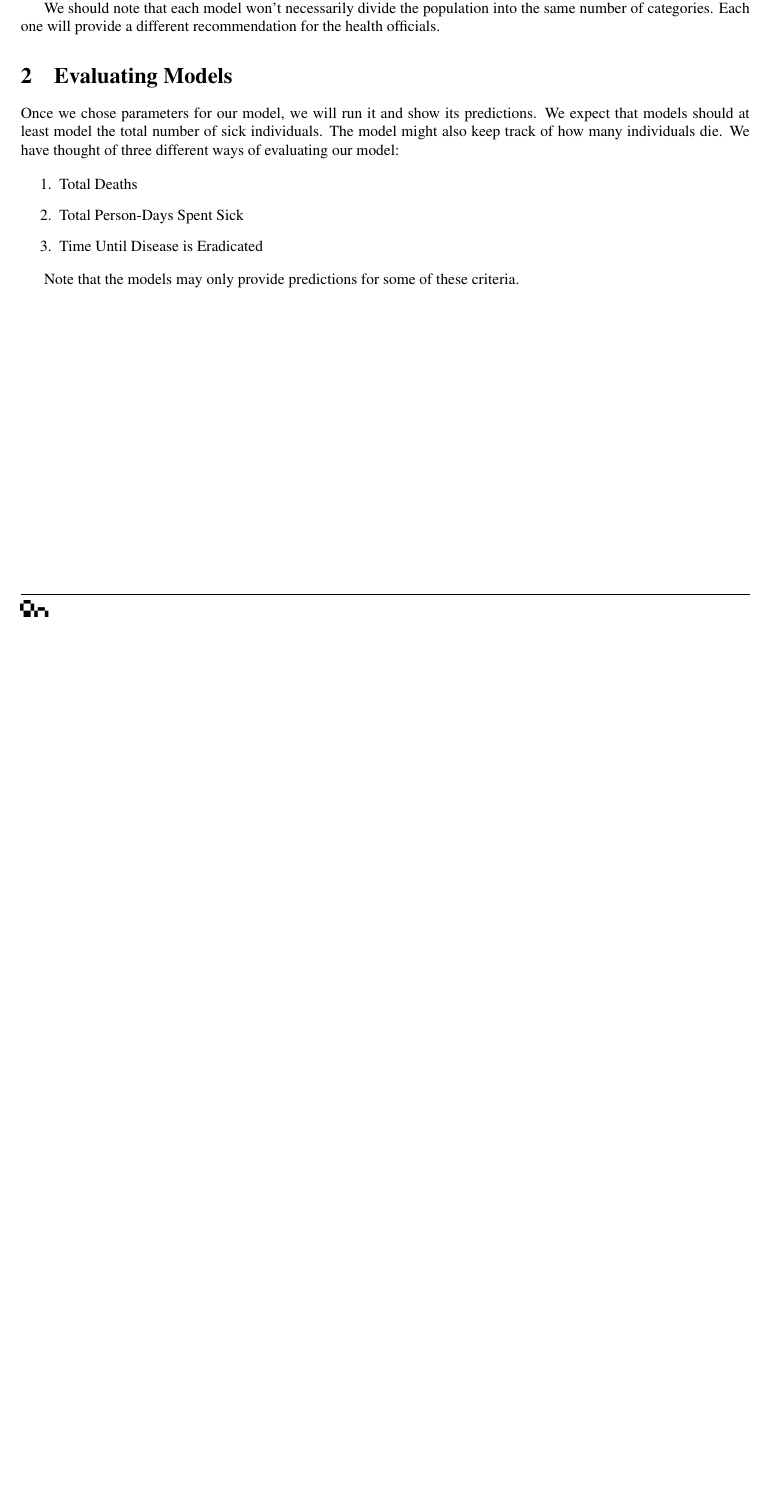
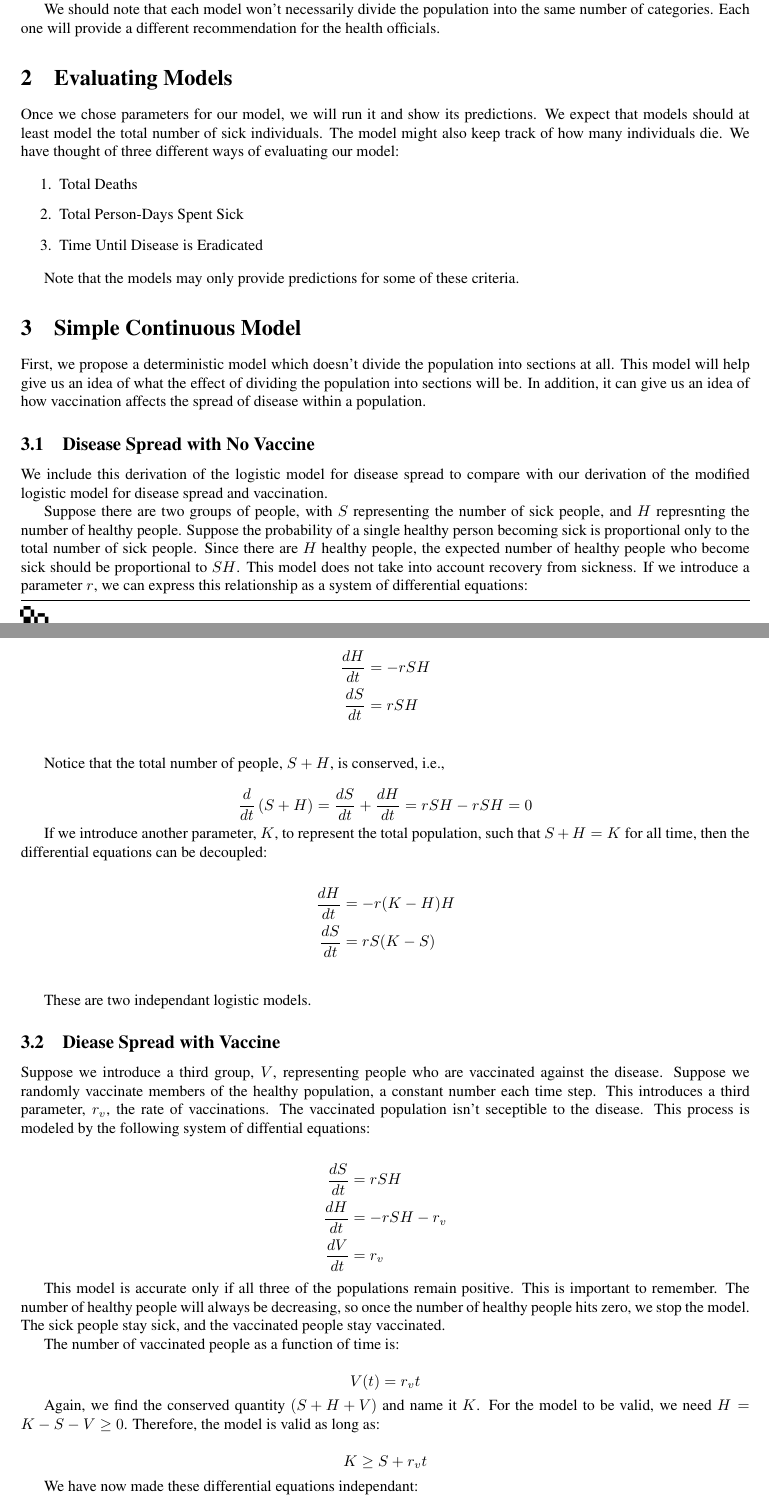
Before and after one commit to PapaCharlie/MATH3610-PROJ1, a LaTeX document (proj1.tex): part of the page before the commit and two parts of pages 1 and 2 of 2 after it, the two joined at a grey line, cut so that both start at the same text, the shorter picture padded with empty space. Compiled offline with pdfLaTeX.

Commit message:
adding disease spread with vaccine and with no vaccine

```diff
--- a/proj1.tex
+++ b/proj1.tex
@@ -4,6 +4,7 @@
 \usepackage{fancyhdr}
 \usepackage{graphicx}
 \usepackage{amsmath}
+\usepackage{tikz}
 
 \pagestyle{fancy}
 \fancyhead{}
@@ -73,3 +74,86 @@ We have thought of three different ways of evaluating our model:
 
 Note that the models may only provide predictions for some of these criteria.
 
+\section{Simple Continuous Model}
+
+First, we propose a deterministic model which doesn't divide the population
+	into sections at all.
+This model will help give us an idea of what the effect of dividing
+	the population into sections will be.
+In addition, it can give us an idea of how vaccination affects the spread of
+	disease within a population.
+
+\subsection{Disease Spread with No Vaccine}
+
+We include this derivation of the logistic model for disease spread
+	to compare with our derivation of the modified logistic model
+	for disease spread and vaccination.
+
+Suppose there are two groups of people, with $S$ representing the number of
+	sick people, and $H$ represnting the number of healthy people.
+Suppose the probability of a single healthy person becoming sick is proportional
+	only to the total number of sick people.
+Since there are $H$ healthy people, the expected number of healthy people
+	who become sick should be proportional to $S H$.
+This model does not take into account recovery from sickness.
+If we introduce a parameter $r$, we can express this relationship as a system
+	of differential equations:
+
+\begin{align*}
+\frac{dH}{dt} & = - r S H \\
+\frac{dS}{dt} & = r S H \\
+\end{align*}
+
+Notice that the total number of people, $S + H$, is conserved, i.e.,
+
+\[ \frac{d}{dt} \left( S + H \right) = \frac{dS}{dt} + \frac{dH}{dt}
+	= r S H - r S H = 0 \]
+
+If we introduce another parameter, $K$, to represent the total population,
+	such that $S + H = K$ for all time, then the differential equations
+	can be decoupled:
+
+\begin{align*}
+\frac{dH}{dt} & = - r (K - H) H \\
+\frac{dS}{dt} & = r S (K - S) \\
+\end{align*}
+
+These are two independant logistic models.
+
+\subsection{Diease Spread with Vaccine}
+
+Suppose we introduce a third group, $V$, representing people who are vaccinated
+	against the disease.
+Suppose we randomly vaccinate members of the healthy population,
+	a constant number each time step.
+This introduces a third parameter, $r_v$, the rate of vaccinations.
+The vaccinated population isn't seceptible to the disease.
+This process is modeled by the following system of diffential equations:
+
+\begin{align*}
+\frac{dS}{dt} & = r S H \\
+\frac{dH}{dt} & = - r S H - r_v \\
+\frac{dV}{dt} & = r_v
+\end{align*}
+
+This model is accurate only if all three of the populations remain
+	positive.
+This is important to remember.
+The number of healthy people will always be decreasing, so once
+	the number of healthy people hits zero, we stop the model.
+The sick people stay sick, and the vaccinated people stay vaccinated.
+
+The number of vaccinated people as a function of time is:
+
+\[ V(t) = r_v t \]
+
+Again, we find the conserved quantity $\left( S + H + V \right)$ and
+	name it $K$.
+For the model to be valid, we need $H = K - S - V \geq 0$.
+Therefore, the model is valid as long as:
+
+\[ K \geq S + r_v t \]
+
+We have now made these differential equations independant:
+
+\begin{align*}
```
Also changed, not shown: proj1.tex (7 more changed lines).
